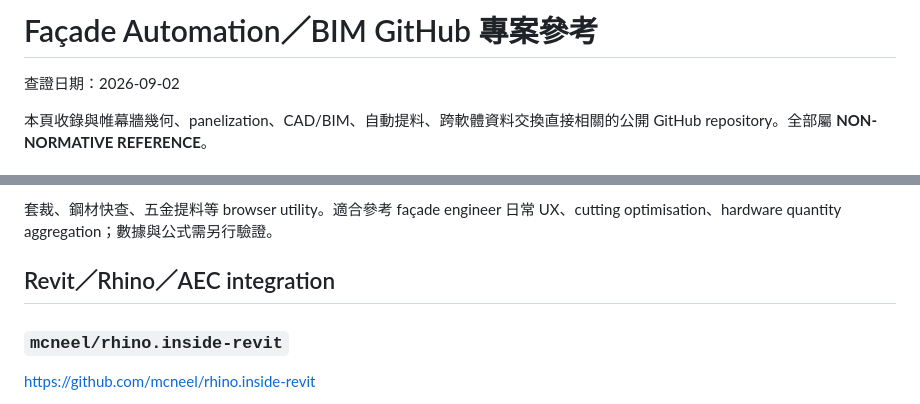
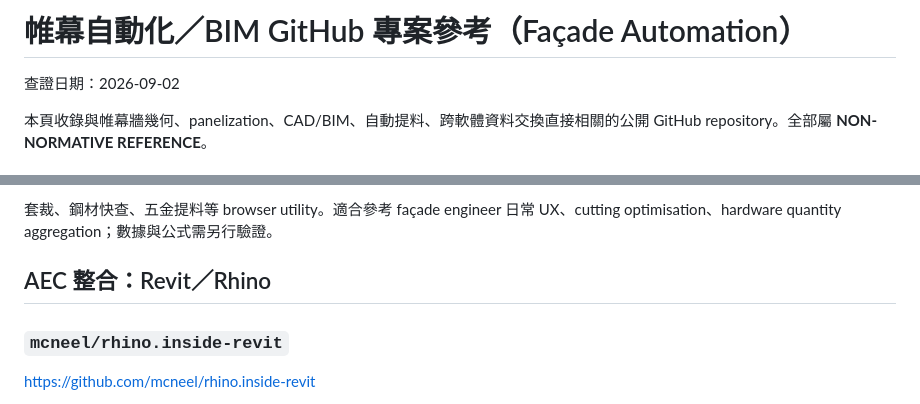
Before and after one commit to masini1491/building-envelope-engineering-kb, a Markdown page: references/github-projects/facade-automation-and-bim.md, 2 parts joined by grey strips. GitHub-like rendering.

Commit message:
繁中化帷幕自動化 GitHub 參考標題

```diff
--- a/references/github-projects/facade-automation-and-bim.md
+++ b/references/github-projects/facade-automation-and-bim.md
@@ -1,4 +1,4 @@
-# Façade Automation／BIM GitHub 專案參考
+# 帷幕自動化／BIM GitHub 專案參考（Façade Automation）
 
 查證日期：2026-09-02
 
@@ -30,7 +30,7 @@ https://github.com/1006867586/curtainwall-tool
 
 套裁、鋼材快查、五金提料等 browser utility。適合參考 façade engineer 日常 UX、cutting optimisation、hardware quantity aggregation；數據與公式需另行驗證。
 
-## Revit／Rhino／AEC integration
+## AEC 整合：Revit／Rhino
 
 ### `mcneel/rhino.inside-revit`
 
```
